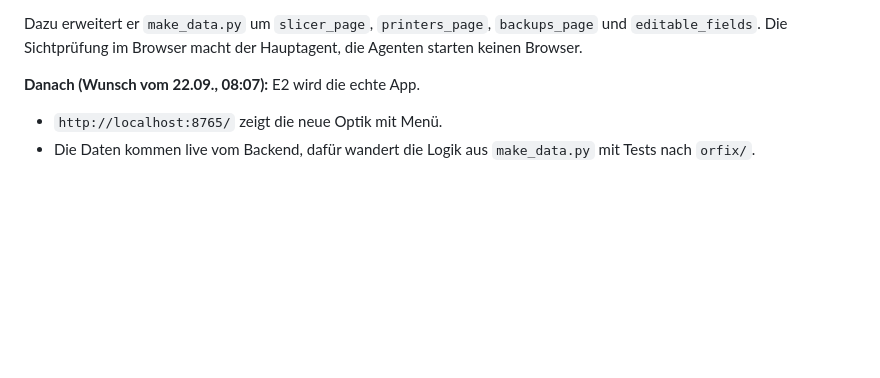
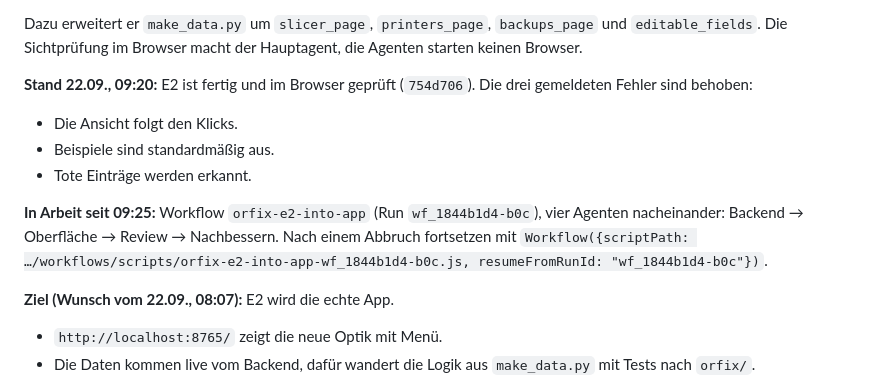
Before and after one commit to Avatarsia/OrcaOne, a Markdown page: docs/STAND.md, the part around the change. GitHub-like rendering; blank space fills up the shorter version.

Commit message:
Arbeitsstand: E2 fertig, Übernahme in die App läuft
Co-Authored-By: Claude Opus 5 <noreply@anthropic.com>

```diff
--- a/docs/STAND.md
+++ b/docs/STAND.md
@@ -55,7 +55,14 @@ Stand 22.09.2026, 07:30. Übergabe zwischen Sessions. Das Wichtigste zuerst, Det
 
 Dazu erweitert er `make_data.py` um `slicer_page`, `printers_page`, `backups_page` und `editable_fields`. Die Sichtprüfung im Browser macht der Hauptagent, die Agenten starten keinen Browser.
 
-**Danach (Wunsch vom 22.09., 08:07):** E2 wird die echte App.
+**Stand 22.09., 09:20:** E2 ist fertig und im Browser geprüft (`754d706`). Die drei gemeldeten Fehler sind behoben:
+- Die Ansicht folgt den Klicks.
+- Beispiele sind standardmäßig aus.
+- Tote Einträge werden erkannt.
+
+**In Arbeit seit 09:25:** Workflow `orfix-e2-into-app` (Run `wf_1844b1d4-b0c`), vier Agenten nacheinander: Backend → Oberfläche → Review → Nachbessern. Nach einem Abbruch fortsetzen mit `Workflow({scriptPath: …/workflows/scripts/orfix-e2-into-app-wf_1844b1d4-b0c.js, resumeFromRunId: "wf_1844b1d4-b0c"})`.
+
+**Ziel (Wunsch vom 22.09., 08:07):** E2 wird die echte App.
 - `http://localhost:8765/` zeigt die neue Optik mit Menü.
 - Die Daten kommen live vom Backend, dafür wandert die Logik aus `make_data.py` mit Tests nach `orfix/`.
 - Die bisherige Startseite geht in der Seite „Slicer“ auf.
```
